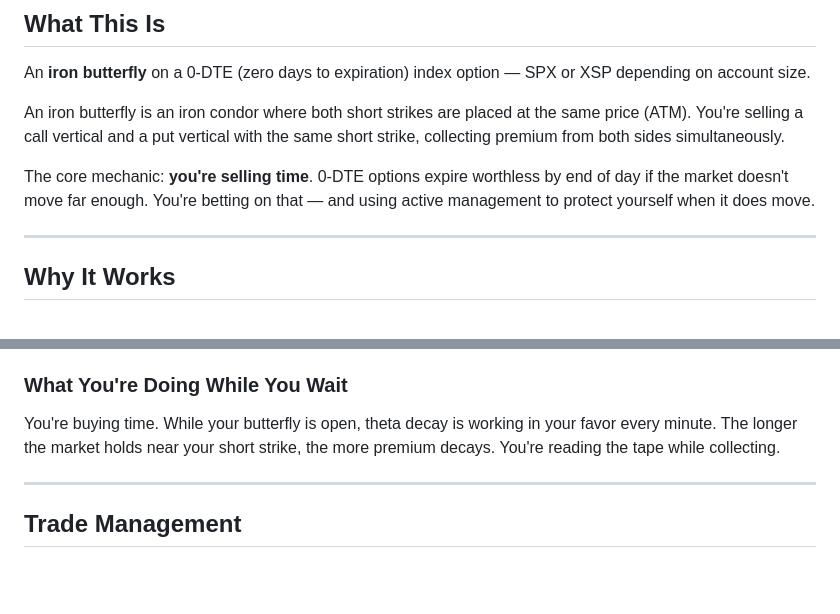
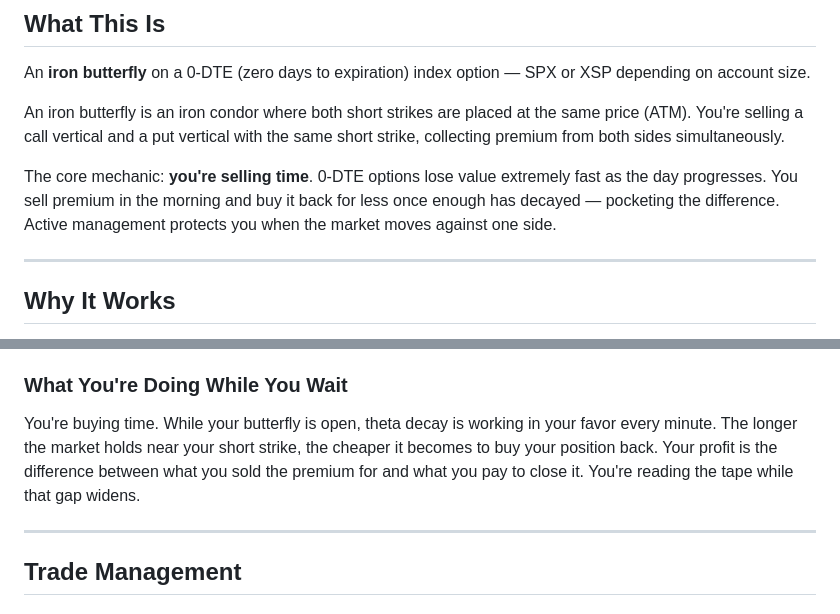
Before and after one commit to commandline-johnny/rise, a Markdown page: playbook.md, 2 parts joined by grey strips. GitHub-like rendering; blank space fills up the shorter version.

Commit message:
fix: correct closing mechanic in playbook — buy back for less, not expire worthless
Options are actively closed when the profit target is hit, not held to expiration.
Profit = credit received minus cost to close.

Co-Authored-By: Claude Sonnet 4.6 <noreply@anthropic.com>

```diff
--- a/playbook.md
+++ b/playbook.md
@@ -11,7 +11,7 @@ An **iron butterfly** on a 0-DTE (zero days to expiration) index option — SPX
 
 An iron butterfly is an iron condor where both short strikes are placed at the same price (ATM). You're selling a call vertical and a put vertical with the same short strike, collecting premium from both sides simultaneously.
 
-The core mechanic: **you're selling time**. 0-DTE options expire worthless by end of day if the market doesn't move far enough. You're betting on that — and using active management to protect yourself when it does move.
+The core mechanic: **you're selling time**. 0-DTE options lose value extremely fast as the day progresses. You sell premium in the morning and buy it back for less once enough has decayed — pocketing the difference. Active management protects you when the market moves against one side.
 
 ---
 
@@ -96,7 +96,7 @@ Your goal is a general feel for the day — not a precise prediction, just enoug
 
 ### What You're Doing While You Wait
 
-You're buying time. While your butterfly is open, theta decay is working in your favor every minute. The longer the market holds near your short strike, the more premium decays. You're reading the tape while collecting.
+You're buying time. While your butterfly is open, theta decay is working in your favor every minute. The longer the market holds near your short strike, the cheaper it becomes to buy your position back. Your profit is the difference between what you sold the premium for and what you pay to close it. You're reading the tape while that gap widens.
 
 ---
 
```
